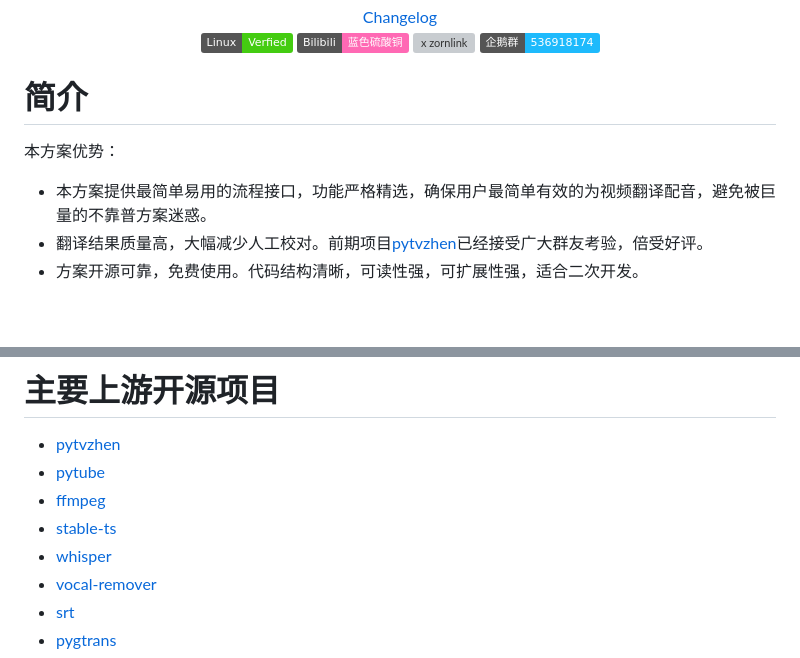
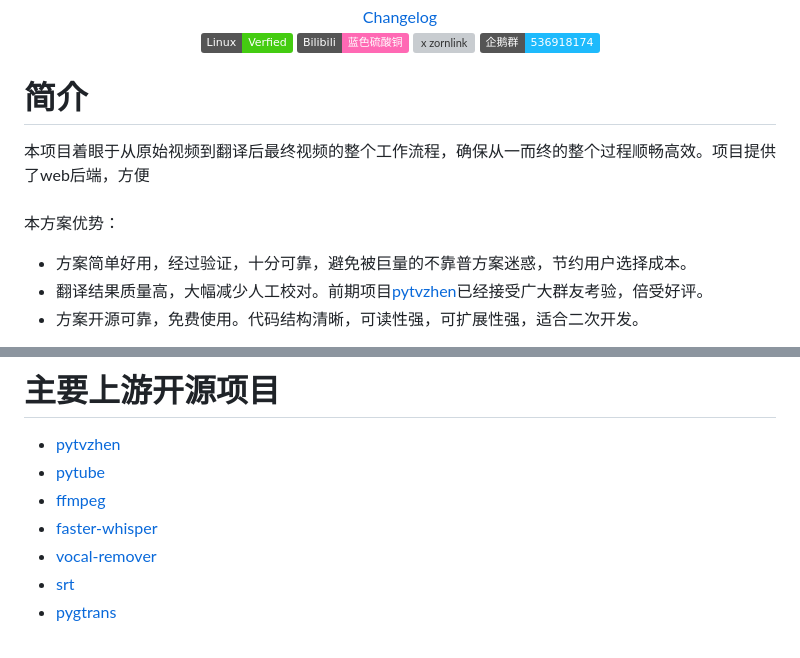
Before and after one commit to sutro-planet/easyvideotrans, a Markdown page: README.md, 2 parts joined by grey strips. Drawn GitHub-style; badges without logos; blank space fills up the shorter version; grey boxes are pictures that could not be loaded.

```diff
--- a/README.md
+++ b/README.md
@@ -22,9 +22,10 @@
 </div>
 
 # 简介
-
+本项目着眼于从原始视频到翻译后最终视频的整个工作流程，确保从一而终的整个过程顺畅高效。项目提供了web后端，方便<br>
+<br>
 本方案优势：
-- 本方案提供最简单易用的流程接口，功能严格精选，确保用户最简单有效的为视频翻译配音，避免被巨量的不靠普方案迷惑。<br>
+- 方案简单好用，经过验证，十分可靠，避免被巨量的不靠普方案迷惑，节约用户选择成本。<br>
 - 翻译结果质量高，大幅减少人工校对。前期项目<a href="https://github.com/CuSO4Gem/pytvzhen">pytvzhen</a>已经接受广大群友考验，倍受好评。<br>
 - 方案开源可靠，免费使用。代码结构清晰，可读性强，可扩展性强，适合二次开发。
 
@@ -110,8 +111,7 @@ flask run --host=0.0.0.0 --debug
  - [pytvzhen](https://github.com/CuSO4Gem/pytvzhen)
  - [pytube](https://github.com/pytube/pytube)
  - [ffmpeg](https://ffmpeg.org/)
- - [stable-ts](https://github.com/jianfch/stable-ts)
- - [whisper](https://github.com/openai/whisper)
+ - [faster-whisper](https://github.com/SYSTRAN/faster-whisper)
  - [vocal-remover](https://github.com/tsurumeso/vocal-remover/releases)
  - [srt](https://srt.readthedocs.io/en/latest/api.html)
  - [pygtrans](https://github.com/foyoux/pygtrans)
```
Also changed, not shown: doc/api.md (+29 -29 lines).
